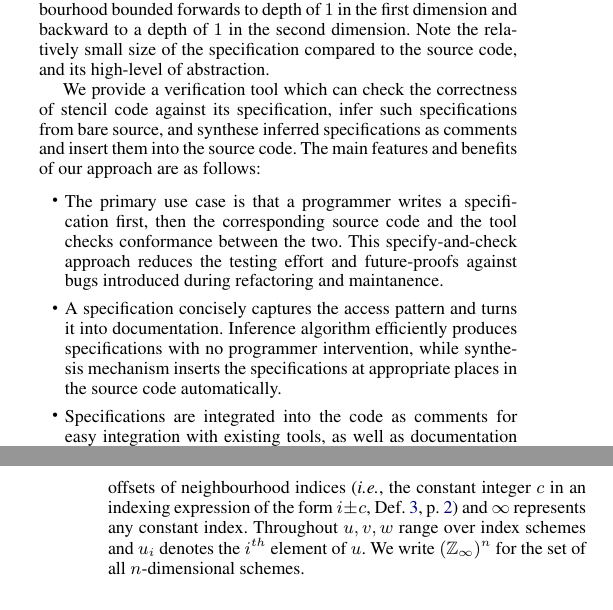
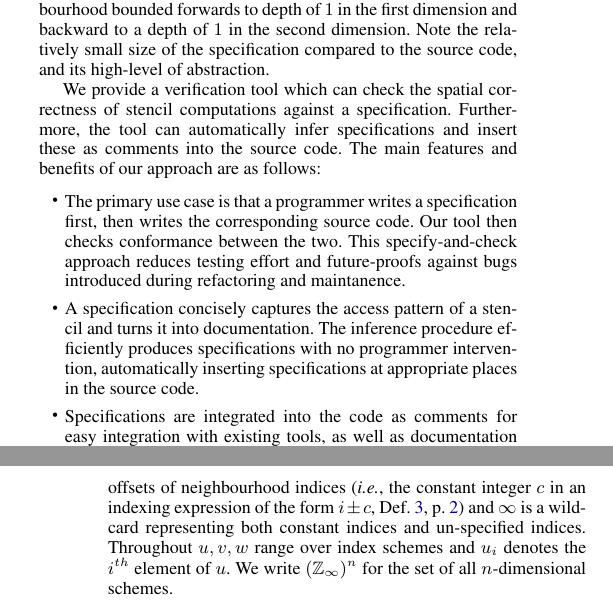
Before and after one commit to camfort/array-analyse, a LaTeX paper (paper.tex): two parts of the columns of pages 1 and 4 of 10, joined at a grey line, cut so that both start at the same text. Compiled offline with pdfLaTeX; a missing font is replaced by an installed copy or a similar font.

Commit message:
some grammar edit; and remaining fixes from mistral's comments

```diff
--- a/paper.tex
+++ b/paper.tex
@@ -310,10 +310,11 @@ first dimension and backward to a depth of $1$ in the second
 dimension. Note the relatively small size of the specification
 compared to the source code, and its high-level of abstraction.
 
-We provide a verification tool which can check the correctness of stencil code
-against its specification, infer such specifications from bare source, and
-synthese inferred specifications as comments and insert them into the source
-code. The main features and benefits of our approach are as follows:
+We provide a verification tool which can check the spatial correctness
+of stencil computations against a specification. Furthermore, the tool
+can automatically infer specifications and insert these as comments
+into the source code. The main features and benefits of our approach
+are as follows:
 %
 \begin{itemize}
 %\item The main use case is that a programmer writes a specification
@@ -324,8 +325,8 @@ code. The main features and benefits of our approach are as follows:
 %  opportunity for easy re-verification in the event of any refactoring
 %  of software maintenance activities.
 \item The primary use case is that a programmer writes a specification first,
-  then the corresponding source code and the tool checks conformance between
-  the two. This specify-and-check approach reduces the testing effort and
+  then writes the corresponding source code. Our tool then checks conformance between
+  the two. This specify-and-check approach reduces testing effort and
   future-proofs against bugs introduced during refactoring and maintanence.
 %
 %\item The specification provides a concise description which can be
@@ -338,10 +339,11 @@ code. The main features and benefits of our approach are as follows:
 
 % Emphasis here is on documentation generation, so it makes little sense to
 % compare this aspect of CamFort to ad hoc testing. Apples and oranges.
-\item A specification concisely captures the access pattern and turns it into
-  documentation. Inference algorithm efficiently produces specifications with
-  no programmer intervention, while synthesis mechanism inserts the
-  specifications at appropriate places in the source code automatically.
+\item A specification concisely captures the access pattern of a
+  stencil and turns it into documentation. The inference procedure
+  efficiently produces specifications with no programmer intervention,
+  automatically inserting specifications at appropriate places in the
+  source code.
 %
 \item Specifications are integrated into the code as comments for easy
   integration with existing tools, as well as documentation systems (\eg{}, we
@@ -754,8 +756,8 @@ which we call \emph{index schemes}.
   in $\mathbb{Z}$ represent the offsets of neighbourhood indices
   (\ie{}, the constant integer $c$ in an indexing expression of the
   form $i \pm c$, Def.~\ref{def:neighbour},
-  p.~\pageref{def:neighbour}) and $\infty$ represents any constant
-  index. Throughout $u, v, w$ range over
+  p.~\pageref{def:neighbour}) and $\infty$ is a wild-card
+  representing both constant indices and un-specified indices. Throughout $u, v, w$ range over
   index schemes and $u_i$ denotes the $i^{th}$ element of $u$. We
   write $(\domainVal)^n$ for the set of all $n$-dimensional schemes.
 \end{definition}
```
Also changed, not shown: paper.tex (8 more changed lines).
